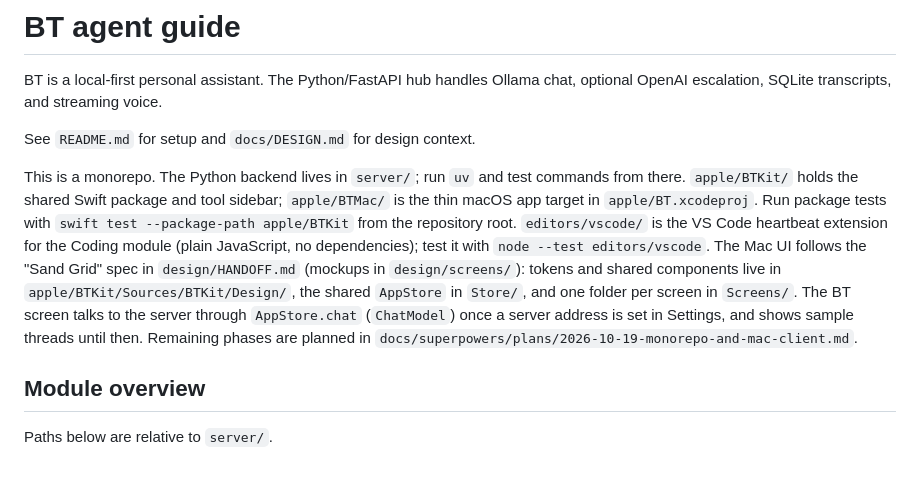
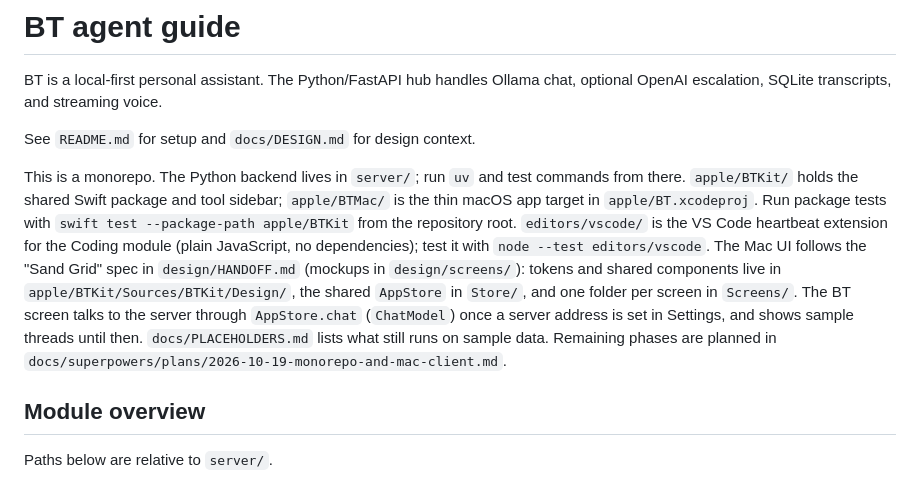
Before and after one commit to DiamondJdev/bt-assistant, a Markdown page: AGENTS.md, the part around the change. Drawn GitHub-style.

Commit message:
docs: list placeholder content in the Mac app
Co-Authored-By: Claude Opus 5.5 <noreply@anthropic.com>

```diff
--- a/AGENTS.md
+++ b/AGENTS.md
@@ -4,7 +4,7 @@ BT is a local-first personal assistant. The Python/FastAPI hub handles Ollama ch
 
 See `README.md` for setup and `docs/DESIGN.md` for design context.
 
-This is a monorepo. The Python backend lives in `server/`; run `uv` and test commands from there. `apple/BTKit/` holds the shared Swift package and tool sidebar; `apple/BTMac/` is the thin macOS app target in `apple/BT.xcodeproj`. Run package tests with `swift test --package-path apple/BTKit` from the repository root. `editors/vscode/` is the VS Code heartbeat extension for the Coding module (plain JavaScript, no dependencies); test it with `node --test editors/vscode`. The Mac UI follows the "Sand Grid" spec in `design/HANDOFF.md` (mockups in `design/screens/`): tokens and shared components live in `apple/BTKit/Sources/BTKit/Design/`, the shared `AppStore` in `Store/`, and one folder per screen in `Screens/`. The BT screen talks to the server through `AppStore.chat` (`ChatModel`) once a server address is set in Settings, and shows sample threads until then. Remaining phases are planned in `docs/superpowers/plans/2026-10-19-monorepo-and-mac-client.md`.
+This is a monorepo. The Python backend lives in `server/`; run `uv` and test commands from there. `apple/BTKit/` holds the shared Swift package and tool sidebar; `apple/BTMac/` is the thin macOS app target in `apple/BT.xcodeproj`. Run package tests with `swift test --package-path apple/BTKit` from the repository root. `editors/vscode/` is the VS Code heartbeat extension for the Coding module (plain JavaScript, no dependencies); test it with `node --test editors/vscode`. The Mac UI follows the "Sand Grid" spec in `design/HANDOFF.md` (mockups in `design/screens/`): tokens and shared components live in `apple/BTKit/Sources/BTKit/Design/`, the shared `AppStore` in `Store/`, and one folder per screen in `Screens/`. The BT screen talks to the server through `AppStore.chat` (`ChatModel`) once a server address is set in Settings, and shows sample threads until then. `docs/PLACEHOLDERS.md` lists what still runs on sample data. Remaining phases are planned in `docs/superpowers/plans/2026-10-19-monorepo-and-mac-client.md`.
 
 ## Module overview
 
```
Also changed, not shown: docs/PLACEHOLDERS.md (added, +71 -0 lines).
